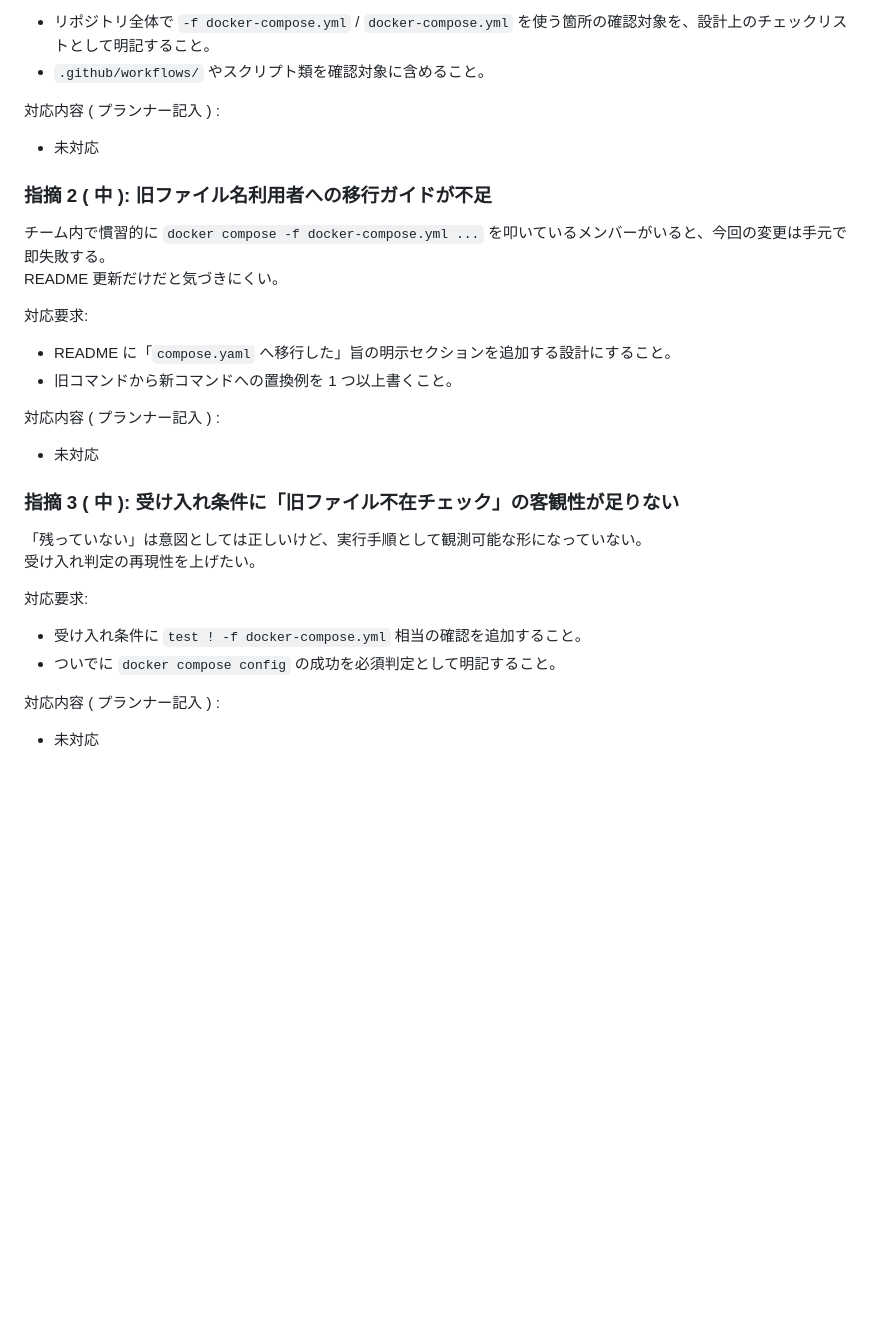
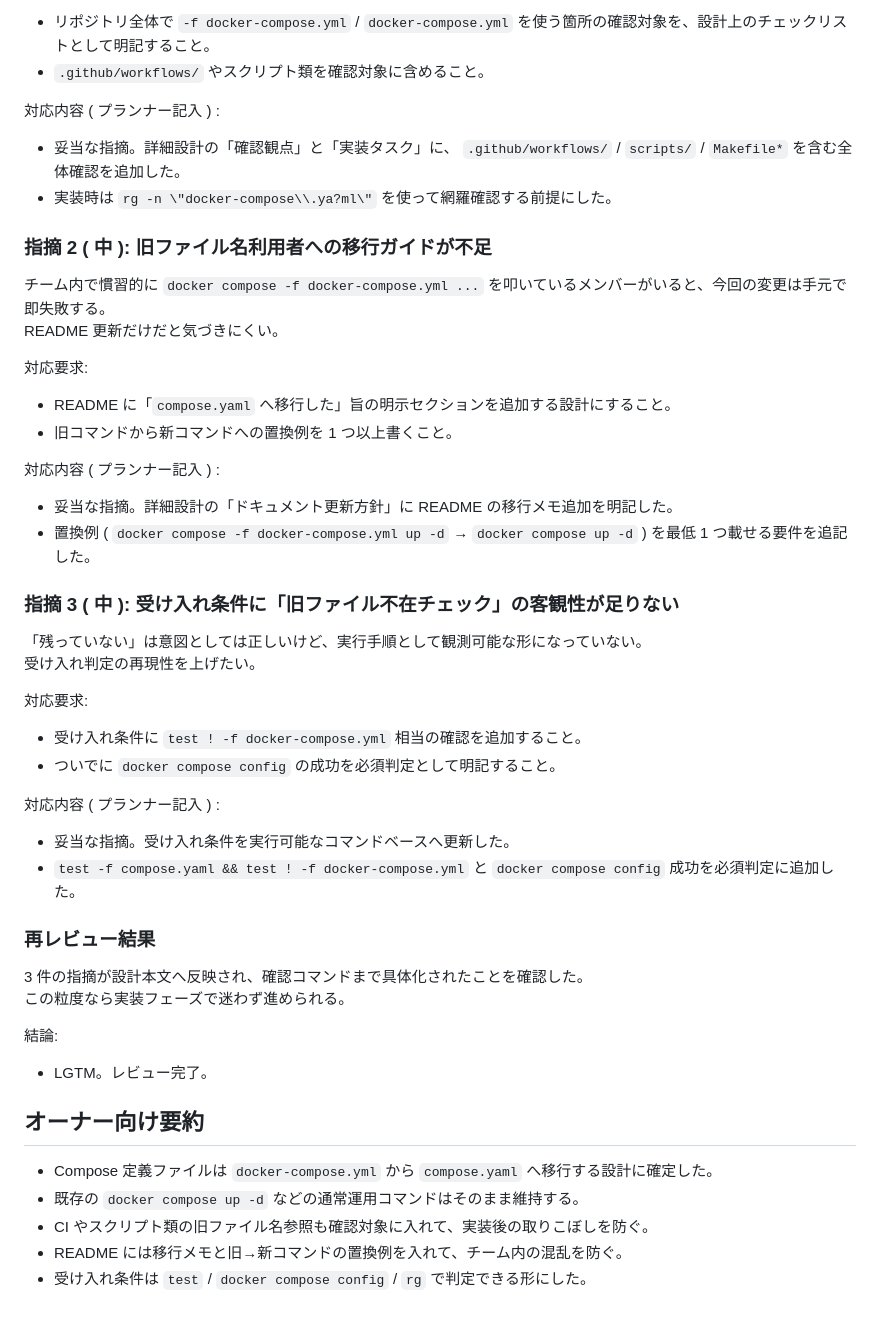
Before and after one commit to yuu-eguci/bananadventure, a Markdown page: docs/codex/003-compose.yaml へ移行する設計ノート.md, the part around one of its changes. GitHub-like rendering; blank space fills up the shorter version.

Commit message:
docs: address review and finalize compose.yaml design

```diff
--- a/docs/codex/003-compose.yaml へ移行する設計ノート.md
+++ b/docs/codex/003-compose.yaml へ移行する設計ノート.md
@@ -69,7 +73,8 @@ Compose 定義ファイルを `compose.yaml` ベースに移行して、日常
 - `.github/workflows/` やスクリプト類を確認対象に含めること。
 
 対応内容 ( プランナー記入 ) :
-- 未対応
+- 妥当な指摘。詳細設計の「確認観点」と「実装タスク」に、 `.github/workflows/` / `scripts/` / `Makefile*` を含む全体確認を追加した。
+- 実装時は `rg -n \"docker-compose\\.ya?ml\"` を使って網羅確認する前提にした。
 
 ### 指摘 2 ( 中 ): 旧ファイル名利用者への移行ガイドが不足
 チーム内で慣習的に `docker compose -f docker-compose.yml ...` を叩いているメンバーがいると、今回の変更は手元で即失敗する。
@@ -80,7 +85,8 @@ README 更新だけだと気づきにくい。
 - 旧コマンドから新コマンドへの置換例を 1 つ以上書くこと。
 
 対応内容 ( プランナー記入 ) :
-- 未対応
+- 妥当な指摘。詳細設計の「ドキュメント更新方針」に README の移行メモ追加を明記した。
+- 置換例 ( `docker compose -f docker-compose.yml up -d` → `docker compose up -d` ) を最低 1 つ載せる要件を追記した。
 
 ### 指摘 3 ( 中 ): 受け入れ条件に「旧ファイル不在チェック」の客観性が足りない
 「残っていない」は意図としては正しいけど、実行手順として観測可能な形になっていない。
@@ -91,4 +97,19 @@ README 更新だけだと気づきにくい。
 - ついでに `docker compose config` の成功を必須判定として明記すること。
 
 対応内容 ( プランナー記入 ) :
-- 未対応
+- 妥当な指摘。受け入れ条件を実行可能なコマンドベースへ更新した。
+- `test -f compose.yaml && test ! -f docker-compose.yml` と `docker compose config` 成功を必須判定に追加した。
+
+### 再レビュー結果
+3 件の指摘が設計本文へ反映され、確認コマンドまで具体化されたことを確認した。
+この粒度なら実装フェーズで迷わず進められる。
+
+結論:
+- LGTM。レビュー完了。
+
+## オーナー向け要約
+- Compose 定義ファイルは `docker-compose.yml` から `compose.yaml` へ移行する設計に確定した。
+- 既存の `docker compose up -d` などの通常運用コマンドはそのまま維持する。
+- CI やスクリプト類の旧ファイル名参照も確認対象に入れて、実装後の取りこぼしを防ぐ。
+- README には移行メモと旧→新コマンドの置換例を入れて、チーム内の混乱を防ぐ。
+- 受け入れ条件は `test` / `docker compose config` / `rg` で判定できる形にした。
```
Also changed, not shown: other parts of docs/codex/003-compose.yaml へ移行する設計ノート.md (+9 -5 lines).
